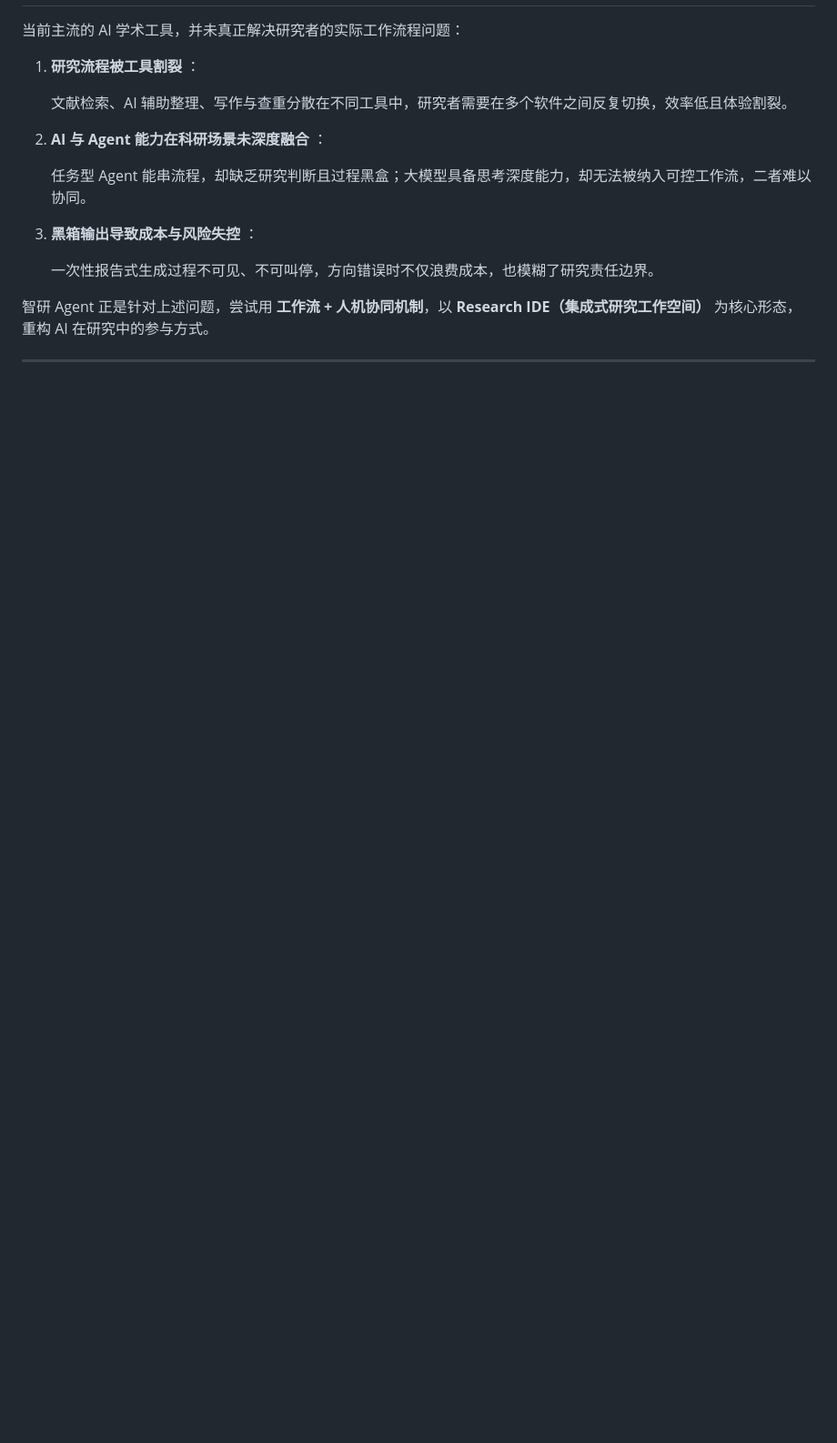
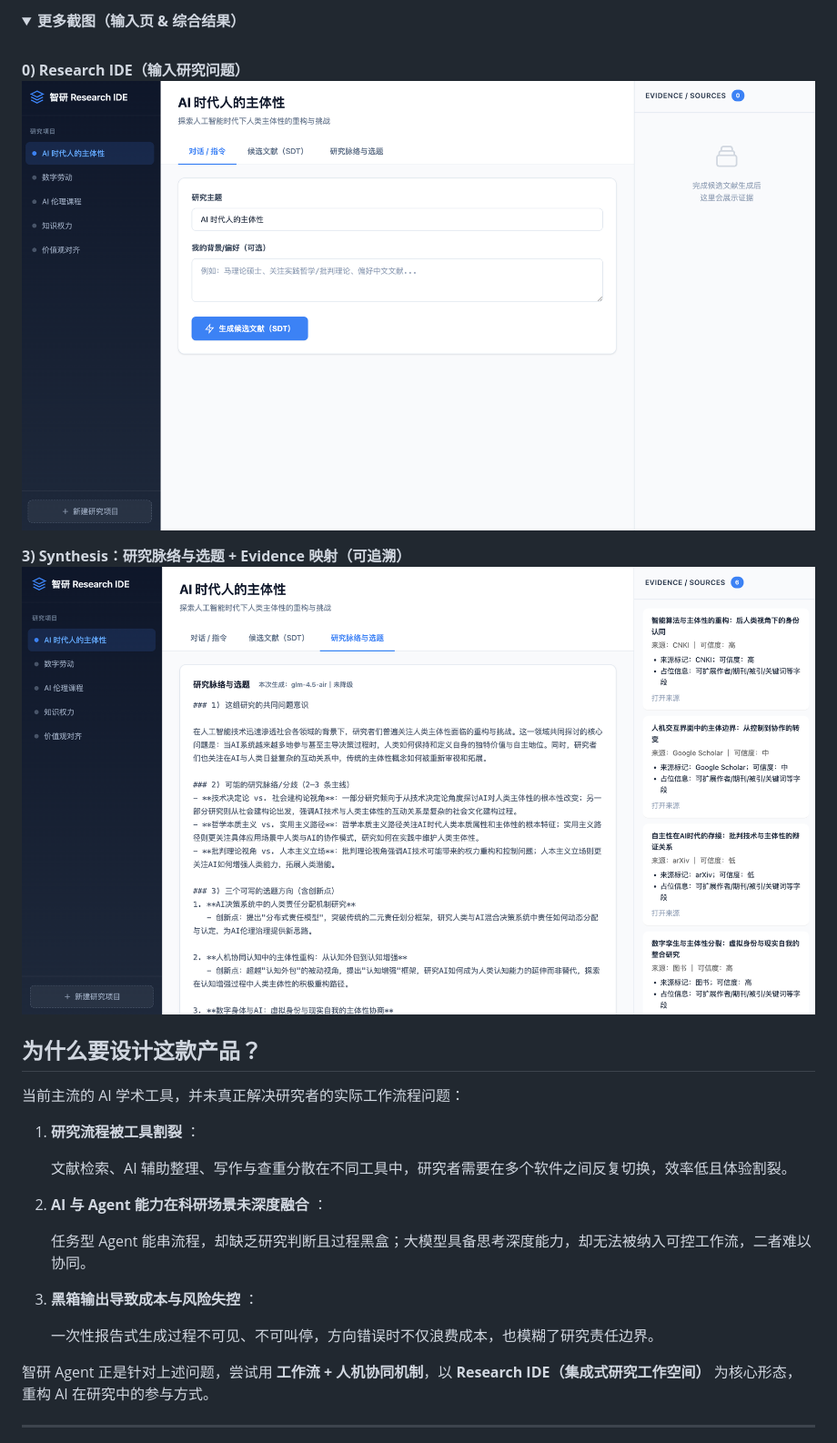
Before and after one commit to Iris-1122/research-ide-prototype, a Markdown page: README.md, the part around one of its changes. Shown at 91% size. GitHub-like rendering; folded sections open; blank space fills up the shorter version.

```diff
--- a/README.md
+++ b/README.md
@@ -21,3 +35,19 @@
+<details>
+  <summary><b>更多截图（输入页 & 综合结果）</b></summary>
+
+  <br/>
+
+  **0) Research IDE（输入研究问题）**
+  <img src="assets/01-ide-home.png" width="900" />
+
+  **3) Synthesis：研究脉络与选题 + Evidence 映射（可追溯）**
+  <img src="assets/04-synthesis-evidence.png" width="900" />
+
+</details>
+
+
+
+## 为什么要设计这款产品？
 
 当前主流的 AI 学术工具，并未真正解决研究者的实际工作流程问题：
 
```
Also changed, not shown: other parts of README.md (+75 -8 lines).
